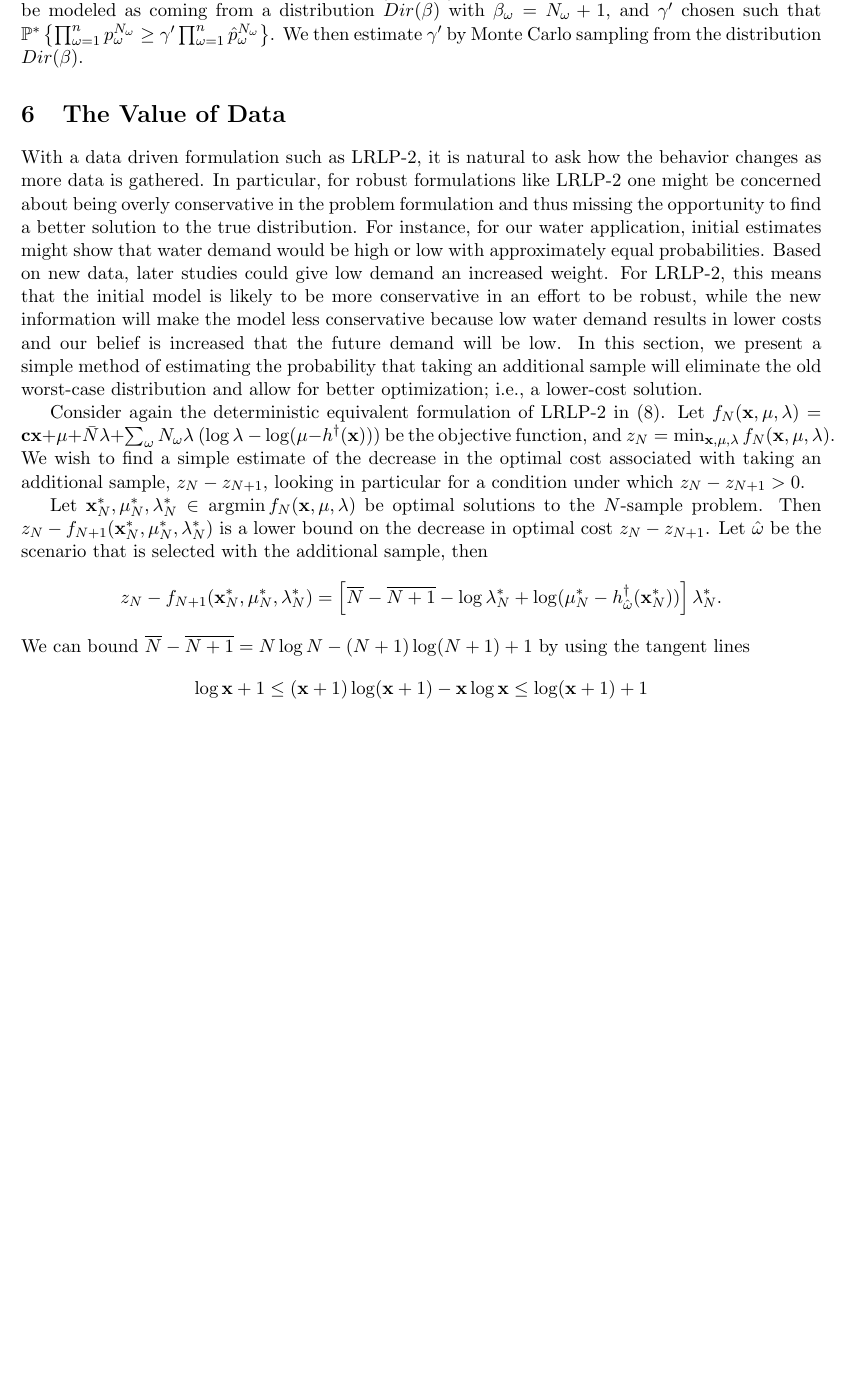
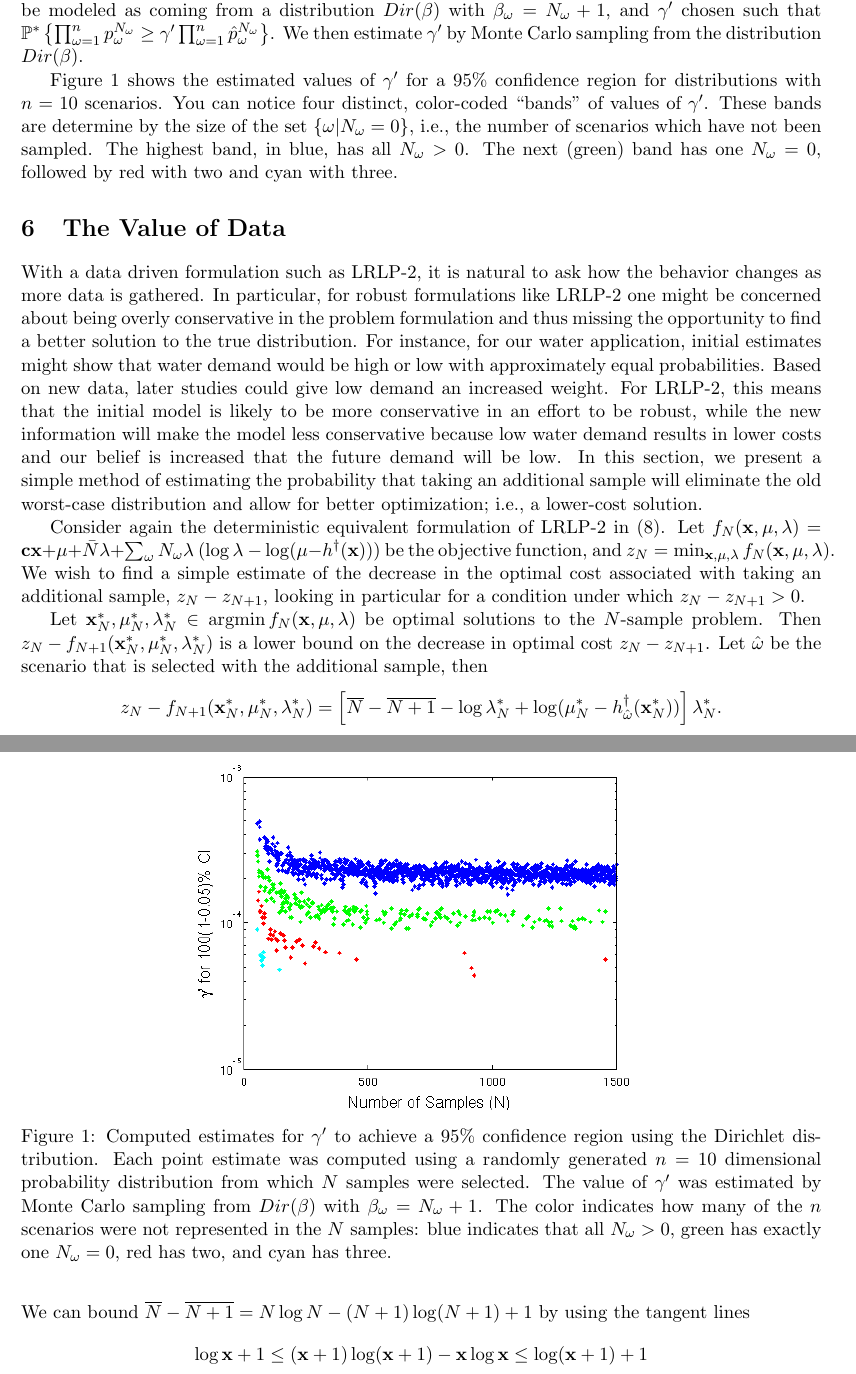
Before and after one commit to 472704609/lrlp_paper, a LaTeX paper (love_lro.tex): part of page 7 of 15 before the commit and two parts of pages 7 and 8 of 16 after it, the two joined at a grey line, cut so that both start at the same text, the shorter picture padded with empty space. Compiled offline with pdfLaTeX.

Commit message:
Add text on Monte Carlo method for finding gammaprime

```diff
--- a/love_lro.tex
+++ b/love_lro.tex
@@ -324,6 +324,25 @@ where the normalizing factor is $B(\beta) = \frac{\prod_{\omega=1}^n \Gamma(\bet
 The unknown true distribution can then be modeled as coming from a distribution $Dir(\beta)$ with $\beta_\omega = N_\omega + 1$, and $\gamma'$ chosen such that $\P^*\left\{ \prod_{\omega=1}^n p_\omega^{N_\omega} \geq \gamma' \prod_{\omega=1}^n \hat{p}_\omega^{N_\omega} \right\}$.
 We then estimate $\gamma'$ by Monte Carlo sampling from the distribution $Dir(\beta)$.
 
+Figure \ref{fig:gammaprime_by_sample} shows the estimated values of $\gamma'$ for a $95\%$ confidence region for distributions with $n = 10$ scenarios.
+You can notice four distinct, color-coded ``bands'' of values of $\gamma'$.
+These bands are determine by the size of the set $\{\omega | N_\omega = 0\}$, i.e., the number of scenarios which have not been sampled.
+The highest band, in blue, has all $N_\omega > 0$.
+The next (green) band has one $N_\omega = 0$, followed by red with two and cyan with three.
+
+\begin{figure}
+	\centering
+	\includegraphics[width=.6\textwidth]{images/gammaprime_diff_samples_dim_10}
+	\caption{
+		Computed estimates for $\gamma'$ to achieve a $95\%$ confidence region using the Dirichlet distribution.
+		Each point estimate was computed using a randomly generated $n=10$ dimensional probability distribution from which $N$ samples were selected.
+		The value of $\gamma'$ was estimated by Monte Carlo sampling from $Dir(\beta)$ with $\beta_\omega = N_\omega + 1$.
+		The color indicates how many of the $n$ scenarios were not represented in the $N$ samples: blue indicates that all $N_\omega > 0$, green has exactly one $N_\omega = 0$, red has two, and cyan has three.
+	}
+	\label{fig:gammaprime_by_sample}
+\end{figure}
+
+
 %%%%%%%%%%%%%%%%%%%%%%%%%%%%%%%%%%%%%%%%%%%%%%%%%%%%%%%%%%%%%%%%%%%%%%%%%%%%%%%%
 \section{The Value of Data} \label{sec:value}
 
```
